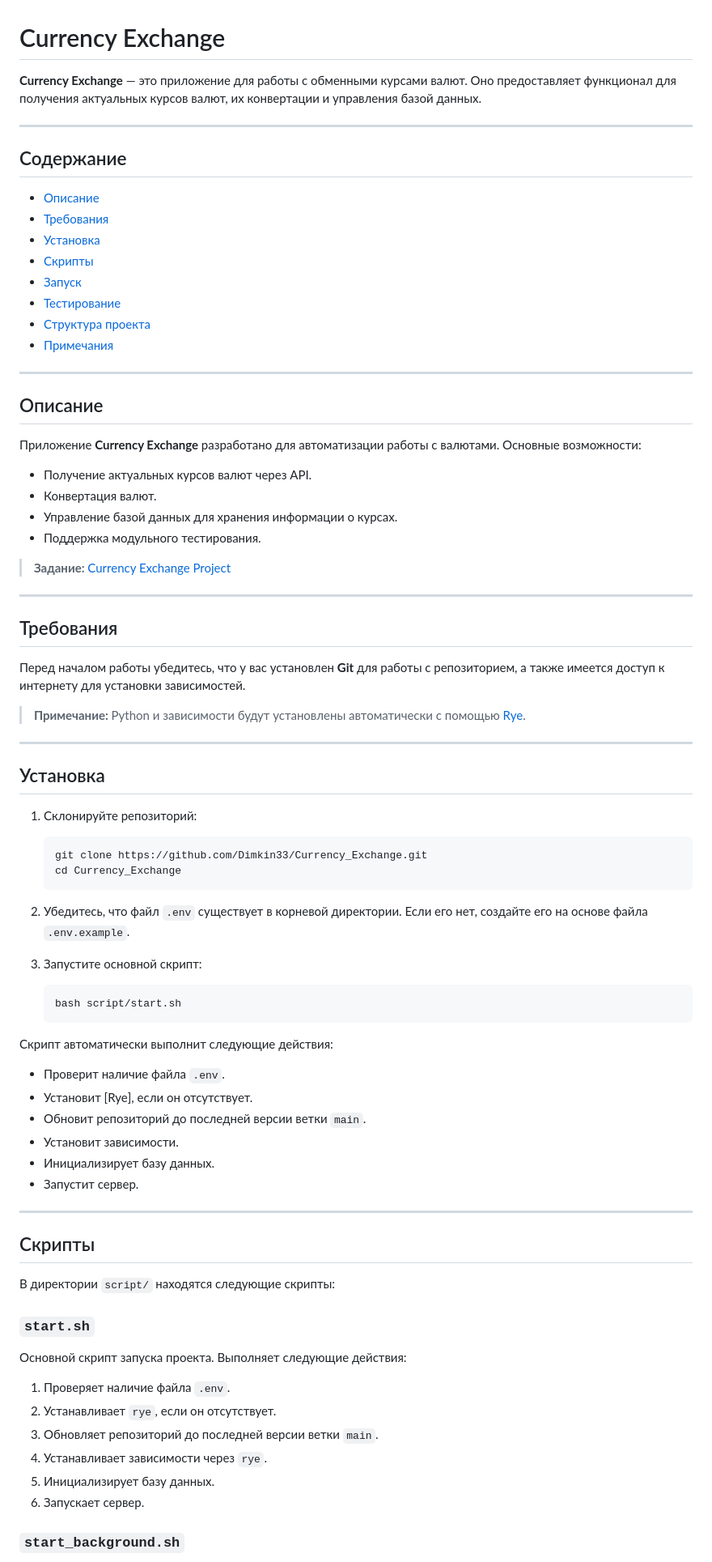
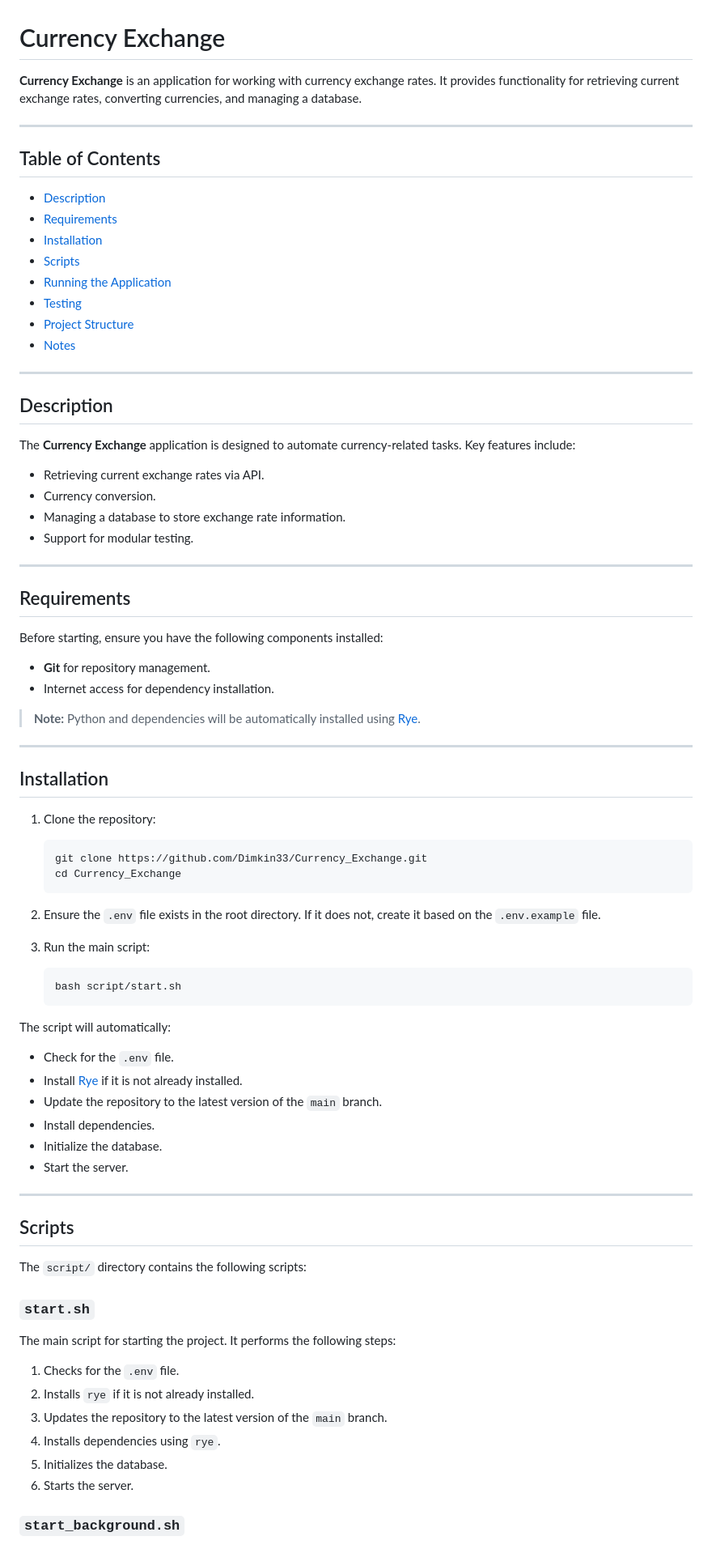
Before and after one commit to Dimkin33/Currency_Exchange, a Markdown page: README.md, the part around one of its changes. Shown at 81% size. Drawn GitHub-style.

````diff
--- a/README.md
+++ b/README.md
@@ -1,83 +1,80 @@
 # Currency Exchange
 
-**Currency Exchange** — это приложение для работы с обменными курсами валют. Оно предоставляет функционал для получения актуальных курсов валют, их конвертации и управления базой данных.
+**Currency Exchange** is an application for working with currency exchange rates. It provides functionality for retrieving current exchange rates, converting currencies, and managing a database.
 
 ---
 
-## Содержание
+## Table of Contents
 
-* [Описание](#описание)
-* [Требования](#требования)
-* [Установка](#установка)
-* [Скрипты](#скрипты)
-* [Запуск](#запуск)
-* [Тестирование](#тестирование)
-* [Структура проекта](#структура-проекта)
-* [Примечания](#примечания)
+- [Description](#description)
+- [Requirements](#requirements)
+- [Installation](#installation)
+- [Scripts](#scripts)
+- [Running the Application](#running-the-application)
+- [Testing](#testing)
+- [Project Structure](#project-structure)
+- [Notes](#notes)
 
 ---
 
-## Описание
+## Description
 
-Приложение **Currency Exchange** разработано для автоматизации работы с валютами. Основные возможности:
-
-* Получение актуальных курсов валют через API.
-* Конвертация валют.
-* Управление базой данных для хранения информации о курсах.
-* Поддержка модульного тестирования.
-
-> **Задание:** [Currency Exchange Project](https://zhukovsd.github.io/python-backend-learning-course/projects/currency-exchange/)
+The **Currency Exchange** application is designed to automate currency-related tasks. Key features include:
+- Retrieving current exchange rates via API.
+- Currency conversion.
+- Managing a database to store exchange rate information.
+- Support for modular testing.
 
 ---
 
-## Требования
+## Requirements
 
-Перед началом работы убедитесь, что у вас установлен **Git** для работы с репозиторием, а также имеется доступ к интернету для установки зависимостей.
+Before starting, ensure you have the following components installed:
 
+- **Git** for repository management.
+- Internet access for dependency installation.
 
-> **Примечание:** Python и зависимости будут установлены автоматически с помощью [Rye](https://github.com/astral-sh/rye).
+> **Note:** Python and dependencies will be automatically installed using [Rye](https://rye-up.com/).
 
 ---
 
-## Установка
+## Installation
 
-1. Склонируйте репозиторий:
-
+1. Clone the repository:
    ```bash
    git clone https://github.com/Dimkin33/Currency_Exchange.git
    cd Currency_Exchange
    ```
 
-2. Убедитесь, что файл `.env` существует в корневой директории. Если его нет, создайте его на основе файла `.env.example`.
+2. Ensure the `.env` file exists in the root directory. If it does not, create it based on the `.env.example` file.
 
-3. Запустите основной скрипт:
-
+3. Run the main script:
    ```bash
    bash script/start.sh
    ```
 
-Скрипт автоматически выполнит следующие действия:
-
-* Проверит наличие файла `.env`.
-* Установит \[Rye], если он отсутствует.
-* Обновит репозиторий до последней версии ветки `main`.
-* Установит зависимости.
-* Инициализирует базу данных.
-* Запустит сервер.
+The script will automatically:
+- Check for the `.env` file.
+- Install [Rye](https://rye-up.com/) if it is not already installed.
+- Update the repository to the latest version of the `main` branch.
+- Install dependencies.
+- Initialize the database.
+- Start the server.
 
 ---
 
-## Скрипты
+## Scripts
 
-В директории `script/` находятся следующие скрипты:
+The `script/` directory contains the following scripts:
 
 ### `start.sh`
-Основной скрипт запуска проекта. Выполняет следующие действия:
-1. Проверяет наличие файла `.env`.
-2. Устанавливает `rye`, если он отсутствует.
-3. Обновляет репозиторий до последней версии ветки `main`.
-4. Устанавливает зависимости через `rye`.
-5. Инициализирует базу данных.
-6. Запускает сервер.
+
+The main script for starting the project. It performs the following steps:
+1. Checks for the `.env` file.
+2. Installs `rye` if it is not already installed.
+3. Updates the repository to the latest version of the `main` branch.
+4. Installs dependencies using `rye`.
+5. Initializes the database.
+6. Starts the server.
 
 ### `start_background.sh`
````
Also changed, not shown: other parts of README.md (+55 -3 lines), README_RU.md (added, +90 -0 lines).
